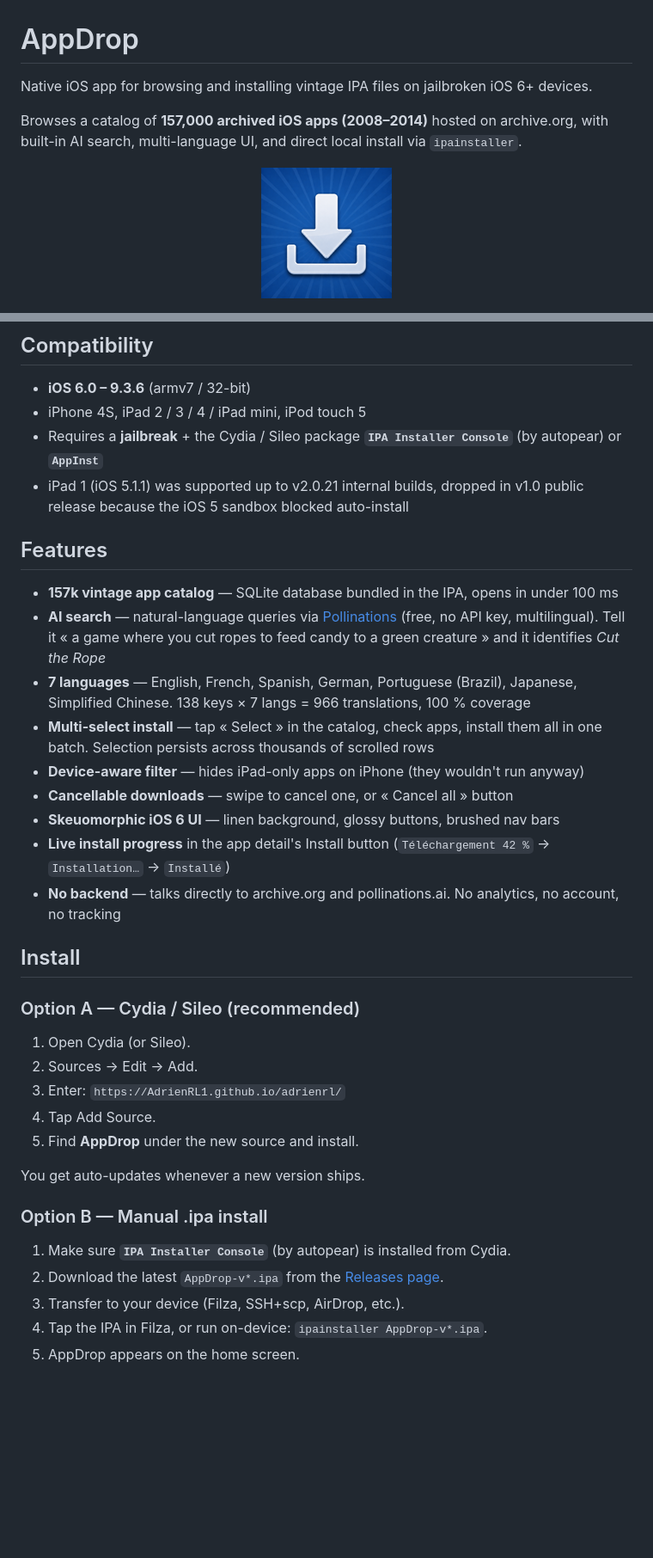
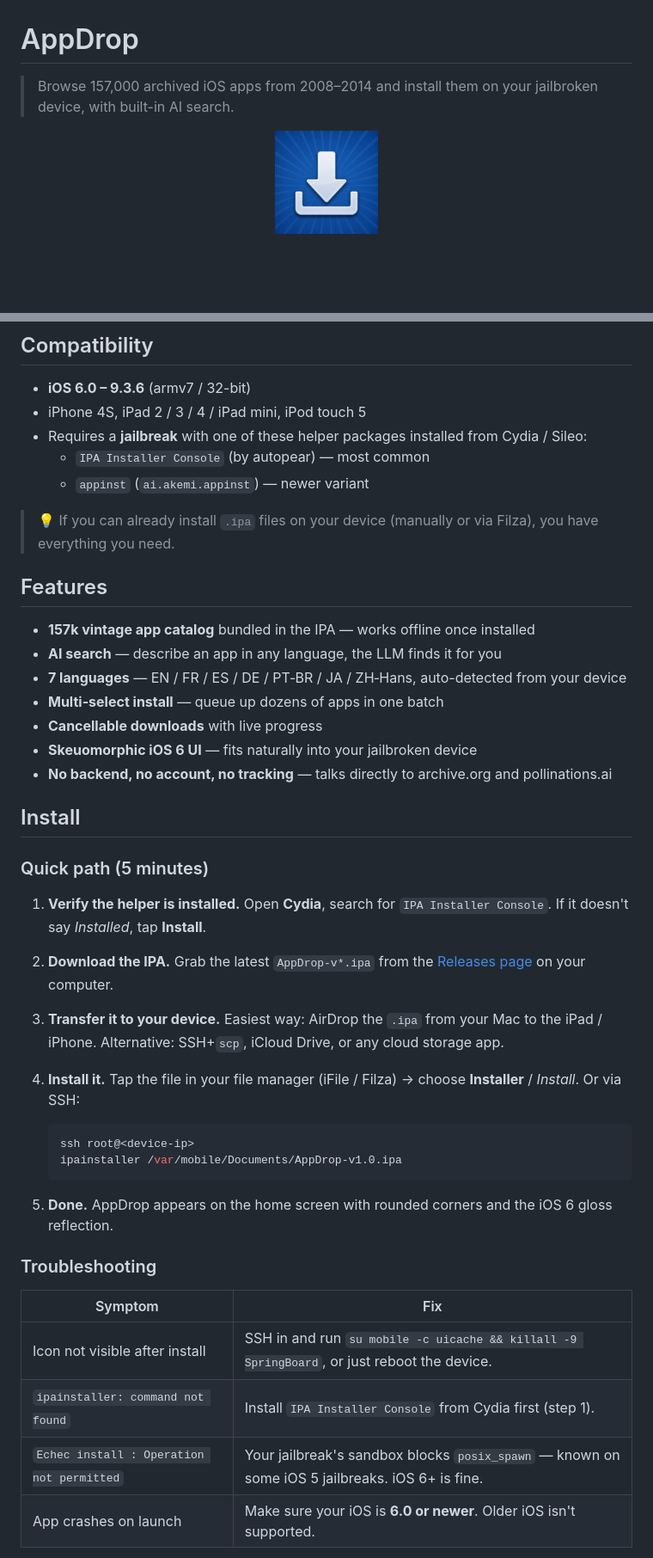
Before and after one commit to AdrienRL1/AppDrop, a Markdown page: README.md, 2 parts joined by grey strips. Shown: that part at 86% size. Rendered like a GitHub page; blank space fills up the shorter version.

````diff
--- a/README.md
+++ b/README.md
@@ -1,9 +1,7 @@
 # AppDrop
 
-Native iOS app for browsing and installing vintage IPA files on jailbroken iOS 6+ devices.
-
-Browses a catalog of **157,000 archived iOS apps (2008–2014)** hosted on archive.org, with built-in AI search, multi-language UI, and direct local install via `ipainstaller`.
+> Browse 157,000 archived iOS apps from 2008–2014 and install them on your jailbroken device, with built-in AI search.
 
 <p align="center">
-<img src="IPAInstaller/Resources/Icon-152.png" width="152" height="152" alt="AppDrop icon">
+  <img src="IPAInstaller/Resources/Icon-152.png" width="120" height="120" alt="AppDrop icon">
 </p>
@@ -12,37 +16,46 @@ Browses a catalog of **157,000 archived iOS apps (2008–2014)** hosted on archi
 
 - **iOS 6.0 – 9.3.6** (armv7 / 32-bit)
 - iPhone 4S, iPad 2 / 3 / 4 / iPad mini, iPod touch 5
-- Requires a **jailbreak** + the Cydia / Sileo package **`IPA Installer Console`** (by autopear) or **`AppInst`**
-- iPad 1 (iOS 5.1.1) was supported up to v2.0.21 internal builds, dropped in v1.0 public release because the iOS 5 sandbox blocked auto-install
+- Requires a **jailbreak** with one of these helper packages installed from Cydia / Sileo:
+  - `IPA Installer Console` (by autopear) — most common
+  - `appinst` (`ai.akemi.appinst`) — newer variant
+
+> 💡 If you can already install `.ipa` files on your device (manually or via Filza), you have everything you need.
 
 ## Features
 
-- **157k vintage app catalog** — SQLite database bundled in the IPA, opens in under 100 ms
-- **AI search** — natural-language queries via [Pollinations](https://pollinations.ai) (free, no API key, multilingual). Tell it « a game where you cut ropes to feed candy to a green creature » and it identifies *Cut the Rope*
-- **7 languages** — English, French, Spanish, German, Portuguese (Brazil), Japanese, Simplified Chinese. 138 keys × 7 langs = 966 translations, 100 % coverage
-- **Multi-select install** — tap « Select » in the catalog, check apps, install them all in one batch. Selection persists across thousands of scrolled rows
-- **Device-aware filter** — hides iPad-only apps on iPhone (they wouldn't run anyway)
-- **Cancellable downloads** — swipe to cancel one, or « Cancel all » button
-- **Skeuomorphic iOS 6 UI** — linen background, glossy buttons, brushed nav bars
-- **Live install progress** in the app detail's Install button (`Téléchargement 42 %` → `Installation…` → `Installé`)
-- **No backend** — talks directly to archive.org and pollinations.ai. No analytics, no account, no tracking
+- **157k vintage app catalog** bundled in the IPA — works offline once installed
+- **AI search** — describe an app in any language, the LLM finds it for you
+- **7 languages** — EN / FR / ES / DE / PT‑BR / JA / ZH‑Hans, auto-detected from your device
+- **Multi-select install** — queue up dozens of apps in one batch
+- **Cancellable downloads** with live progress
+- **Skeuomorphic iOS 6 UI** — fits naturally into your jailbroken device
+- **No backend, no account, no tracking** — talks directly to archive.org and pollinations.ai
 
 ## Install
 
-### Option A — Cydia / Sileo (recommended)
+### Quick path (5 minutes)
 
-1. Open Cydia (or Sileo).
-2. Sources → Edit → Add.
-3. Enter: `https://AdrienRL1.github.io/adrienrl/`
-4. Tap Add Source.
-5. Find **AppDrop** under the new source and install.
+1. **Verify the helper is installed.** Open **Cydia**, search for `IPA Installer Console`. If it doesn't say *Installed*, tap **Install**.
 
-You get auto-updates whenever a new version ships.
+2. **Download the IPA.** Grab the latest `AppDrop-v*.ipa` from the [Releases page](https://github.com/AdrienRL1/adrienrl/releases) on your computer.
 
-### Option B — Manual .ipa install
+3. **Transfer it to your device.** Easiest way: AirDrop the `.ipa` from your Mac to the iPad / iPhone. Alternative: SSH+`scp`, iCloud Drive, or any cloud storage app.
 
-1. Make sure **`IPA Installer Console`** (by autopear) is installed from Cydia.
-2. Download the latest `AppDrop-v*.ipa` from the [Releases page](https://github.com/AdrienRL1/adrienrl/releases).
-3. Transfer to your device (Filza, SSH+scp, AirDrop, etc.).
-4. Tap the IPA in Filza, or run on-device: `ipainstaller AppDrop-v*.ipa`.
-5. AppDrop appears on the home screen.
+4. **Install it.** Tap the file in your file manager (iFile / Filza) → choose **Installer** / *Install*. Or via SSH:
+   ```bash
+   ssh root@<device-ip>
+   ipainstaller /var/mobile/Documents/AppDrop-v1.0.ipa
+   ```
+
+5. **Done.** AppDrop appears on the home screen with rounded corners and the iOS 6 gloss reflection.
+
+### Troubleshooting
+
+| Symptom | Fix |
+|---|---|
+| Icon not visible after install | SSH in and run `su mobile -c uicache && killall -9 SpringBoard`, or just reboot the device. |
+| `ipainstaller: command not found` | Install `IPA Installer Console` from Cydia first (step 1). |
+| `Echec install : Operation not permitted` | Your jailbreak's sandbox blocks `posix_spawn` — known on some iOS 5 jailbreaks. iOS 6+ is fine. |
+| App crashes on launch | Make sure your iOS is **6.0 or newer**. Older iOS isn't supported. |
+
````
Also changed, not shown: other parts of README.md (+51 -22 lines), screenshots/screenshot-12.png (added), screenshots/screenshot-13.png (added), screenshots/screenshot-14.png (added), 1 other file.
